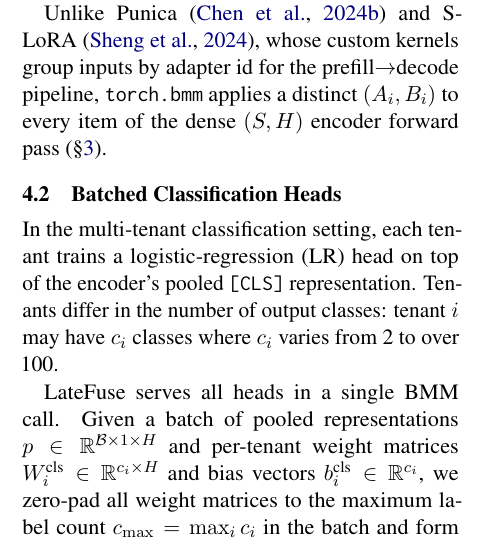
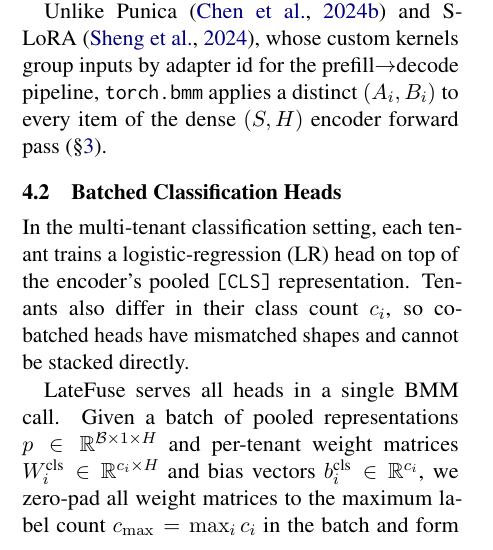
Before and after one commit to ashutoshrdwivedi/lora_scaling, a LaTeX paper (paper/main.tex): part of one column of page 3 of 9, cut so that both start at the same text. Compiled offline with pdfLaTeX.

Commit message:
chages the class cound prose for heads

```diff
--- a/paper/main.tex
+++ b/paper/main.tex
@@ -344,8 +344,8 @@ $(S, H)$ encoder forward pass (\S\ref{sec:relwork}).
 In the multi-tenant classification setting, each tenant trains a
 logistic-regression (LR) head on top of the encoder's pooled
 \texttt{[CLS]} representation.
-Tenants differ in the number of output classes: tenant $i$ may have $c_i$
-classes where $c_i$ varies from 2 to over 100.
+Tenants also differ in their class count $c_i$, so co-batched heads have
+mismatched shapes and cannot be stacked directly.
 
 \sysname{} serves all heads in a single BMM call.
 Given a batch of pooled representations
```
